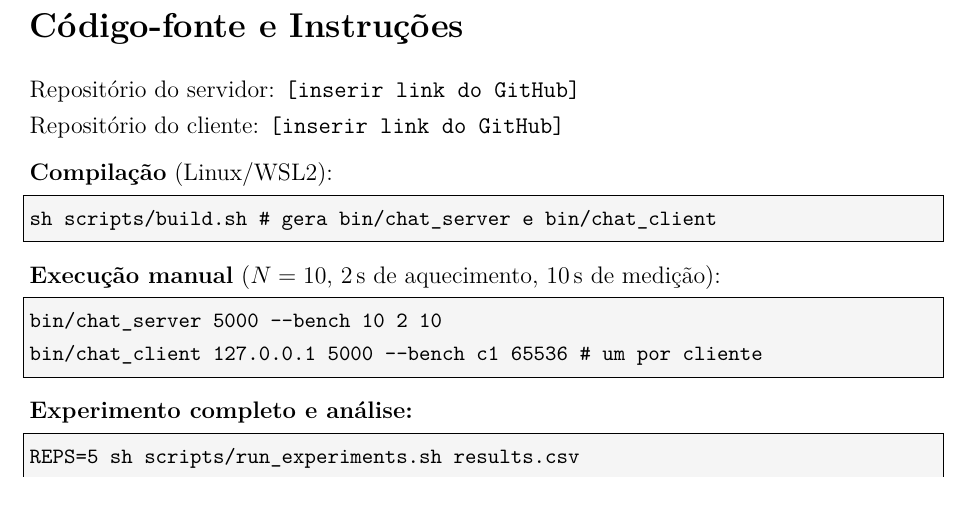
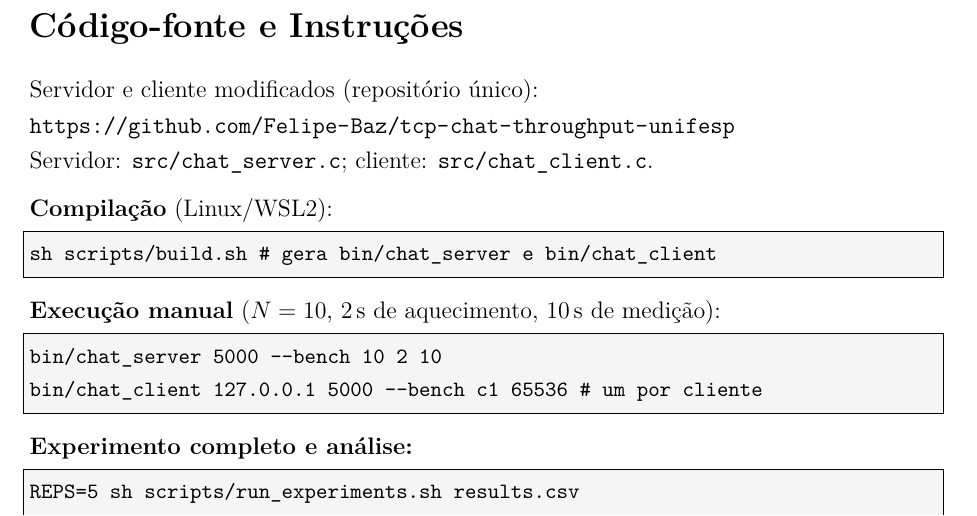
Before and after one commit to Felipe-Baz/tcp-chat-throughput-unifesp, a LaTeX paper (report/relatorio.tex): part of page 12 of 12, cut so that both start at the same text. Compiled offline with pdfLaTeX.

Commit message:
Add repository links to report
Updates the report with the unified GitHub repository URL and identifies the server and client source files. Regenerates the PDF with the revised content.

```diff
--- a/report/relatorio.tex
+++ b/report/relatorio.tex
@@ -520,8 +520,9 @@ recursos compartilhados, e não por saturação simples de CPU.
 
 \section*{Código-fonte e Instruções}
 
-\noindent Repositório do servidor: \texttt{[inserir link do GitHub]}\\
-Repositório do cliente: \texttt{[inserir link do GitHub]}
+\noindent Servidor e cliente modificados (repositório único):\\
+\url{https://github.com/Felipe-Baz/tcp-chat-throughput-unifesp}\\
+Servidor: \texttt{src/chat\_server.c}; cliente: \texttt{src/chat\_client.c}.
 
 \medskip
 \noindent\textbf{Compilação} (Linux/WSL2):
```
Also changed, not shown: report/relatorio.pdf.
